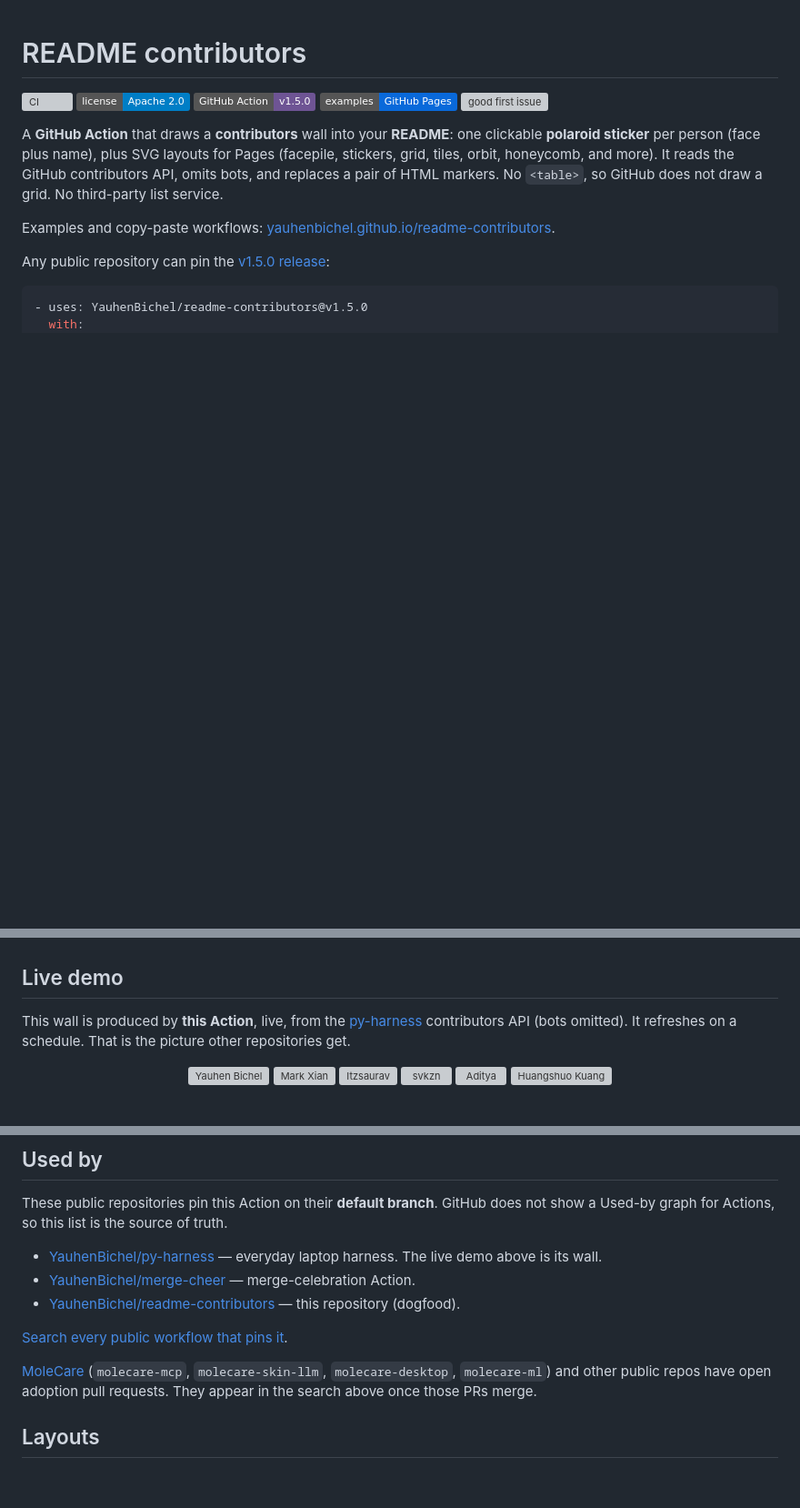
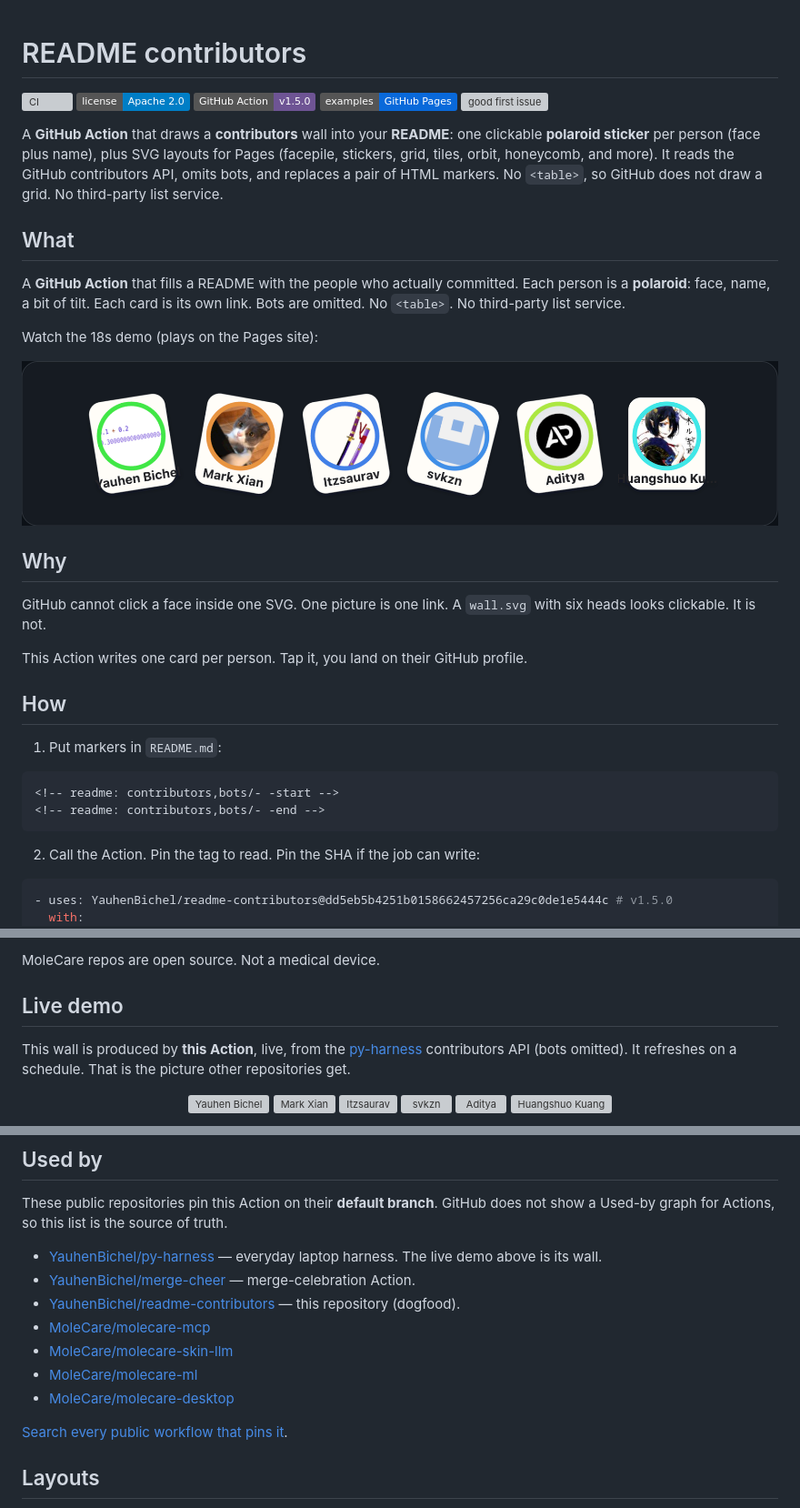
Before and after one commit to YauhenBichel/readme-contributors, a Markdown page: README.md, 3 parts joined by grey strips. Shown at 91% size. Drawn GitHub-style; pictures changed too: docs/media/demo-poster.png (added); badges without logos; blank space fills up the shorter version; grey boxes are pictures that could not be loaded.

Commit message:
Add What / Why / How and the 18s demo to README and Pages

````diff
--- a/README.md
+++ b/README.md
@@ -13,13 +13,37 @@ orbit, honeycomb, and more). It reads the GitHub contributors API,
 omits bots, and replaces a pair of HTML markers. No `<table>`, so
 GitHub does not draw a grid. No third-party list service.
 
-Examples and copy-paste workflows:
-[yauhenbichel.github.io/readme-contributors](https://yauhenbichel.github.io/readme-contributors/).
+## What
 
-Any public repository can pin the
-[v1.5.0 release](https://github.com/YauhenBichel/readme-contributors/releases/tag/v1.5.0):
+A **GitHub Action** that fills a README with the people who actually
+committed. Each person is a **polaroid**: face, name, a bit of tilt.
+Each card is its own link. Bots are omitted. No `<table>`. No
+third-party list service.
+
+Watch the 18s demo (plays on the Pages site):
+
+[![18s demo: polaroid wall in real READMEs](./docs/media/demo-poster.png)](https://yauhenbichel.github.io/readme-contributors/#demo)
+
+## Why
+
+GitHub cannot click a face inside one SVG. One picture is one link.
+A `wall.svg` with six heads looks clickable. It is not.
+
+This Action writes one card per person. Tap it, you land on their
+GitHub profile.
+
+## How
+
+1. Put markers in `README.md`:
+
+```markdown
+<!-- readme: contributors,bots/- -start -->
+<!-- readme: contributors,bots/- -end -->
+```
+
+2. Call the Action. Pin the tag to read. Pin the SHA if the job can write:
 
 ```yaml
-- uses: YauhenBichel/readme-contributors@v1.5.0
+- uses: YauhenBichel/readme-contributors@dd5eb5b4251b0158662457256ca29c0de1e5444c # v1.5.0
   with:
     token: ${{ secrets.GITHUB_TOKEN }}
@@ -31,3 +70,4 @@ polaroid per person. Tap a card to open that GitHub profile.
+MoleCare repos are open source. Not a medical device.
 
 ## Live demo
 
@@ -60,10 +100,12 @@ source of truth.
 - [YauhenBichel/py-harness](https://github.com/YauhenBichel/py-harness) — everyday laptop harness. The live demo above is its wall.
 - [YauhenBichel/merge-cheer](https://github.com/YauhenBichel/merge-cheer) — merge-celebration Action.
 - [YauhenBichel/readme-contributors](https://github.com/YauhenBichel/readme-contributors) — this repository (dogfood).
+- [MoleCare/molecare-mcp](https://github.com/MoleCare/molecare-mcp)
+- [MoleCare/molecare-skin-llm](https://github.com/MoleCare/molecare-skin-llm)
+- [MoleCare/molecare-ml](https://github.com/MoleCare/molecare-ml)
+- [MoleCare/molecare-desktop](https://github.com/MoleCare/molecare-desktop)
 
 [Search every public workflow that pins it](https://github.com/search?q=YauhenBichel%2Freadme-contributors%40+path%3A.github%2Fworkflows&type=code).
-
-[MoleCare](https://github.com/MoleCare) (`molecare-mcp`, `molecare-skin-llm`, `molecare-desktop`, `molecare-ml`) and other public repos have open adoption pull requests. They appear in the search above once those PRs merge.
 
 ## Layouts
 
````
Also changed, not shown: other parts of README.md (+18 -3 lines), 5 other files.
